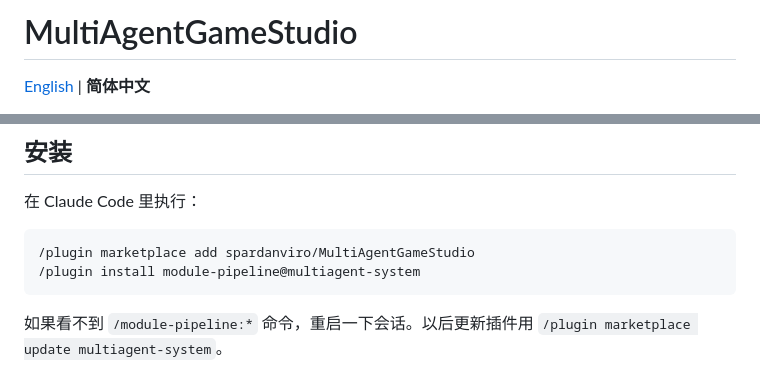
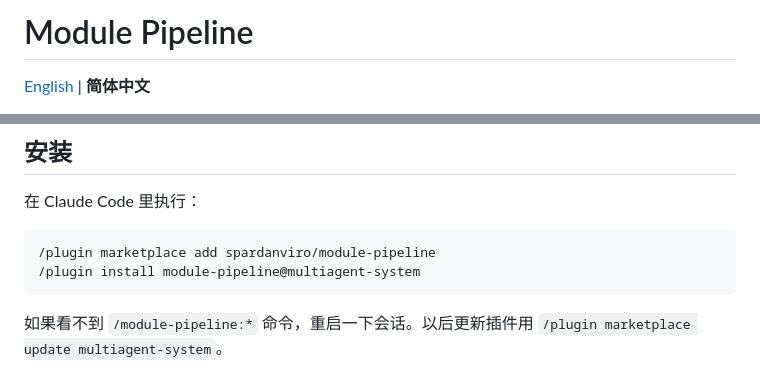
Before and after one commit to spardanviro/MultiAgentGameStudio, a Markdown page: README.zh-CN.md, 2 parts joined by grey strips. Rendered like a GitHub page.

Commit message:
docs: install from the renamed spardanviro/module-pipeline repository
Co-Authored-By: Claude Opus 5.5 <noreply@anthropic.com>

````diff
--- a/README.zh-CN.md
+++ b/README.zh-CN.md
@@ -1,4 +1,4 @@
-# MultiAgentGameStudio
+# Module Pipeline
 
 [English](README.md) | **简体中文**
 
@@ -146,7 +146,7 @@ flowchart TD
 在 Claude Code 里执行：
 
 ```
-/plugin marketplace add spardanviro/MultiAgentGameStudio
+/plugin marketplace add spardanviro/module-pipeline
 /plugin install module-pipeline@multiagent-system
 ```
 
````
Also changed, not shown: README.md (+1 -1 lines), plugins/module-pipeline/README.md (+1 -1 lines).
